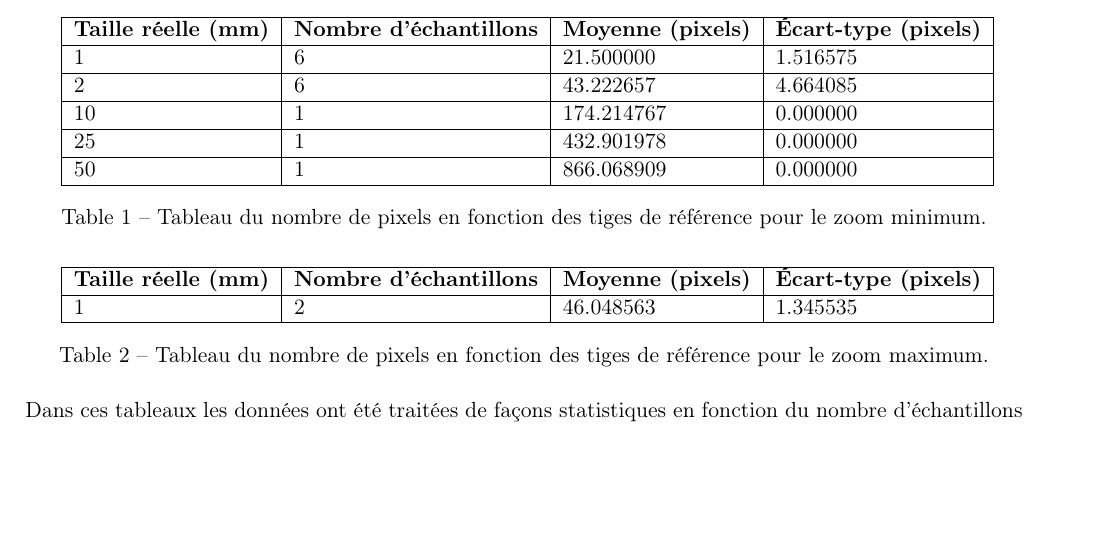
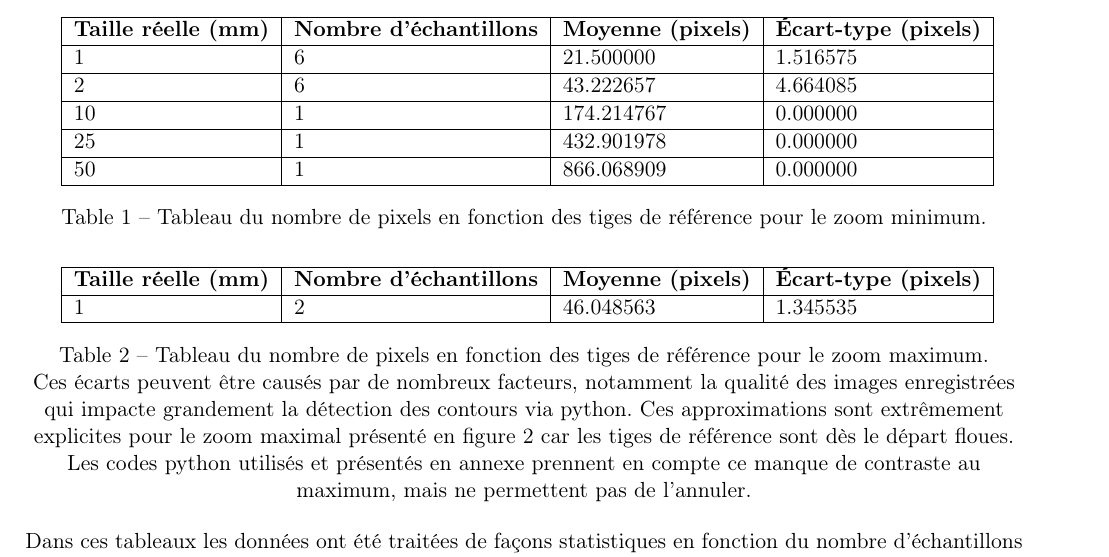
Before and after one commit to emilegp/objectif_camera, a LaTeX document (rapport_final/rapport_final.tex): part of page 6 of 12, cut so that both start at the same text, the shorter picture padded with empty space. Compiled offline with pdfLaTeX.

Commit message:
Update rapport_final.tex

```diff
--- a/rapport_final/rapport_final.tex
+++ b/rapport_final/rapport_final.tex
@@ -270,6 +270,7 @@ Les données "dimensions" représentées en pixels ont été répertoriées dans
 \caption{Tableau du nombre de pixels en fonction des tiges de référence pour le zoom maximum.}
 \label{tige_max}
 
+Ces écarts peuvent être causés par de nombreux facteurs, notamment la qualité des images enregistrées qui impacte grandement la détection des contours via python. Ces approximations sont extrêmement explicites pour le zoom maximal présenté en figure \ref{tige_max} car les tiges de référence sont dès le départ floues. Les codes python utilisés et présentés en annexe prennent en compte ce manque de contraste au maximum, mais ne permettent pas de l'annuler.
 
 \end{table}
 
```
